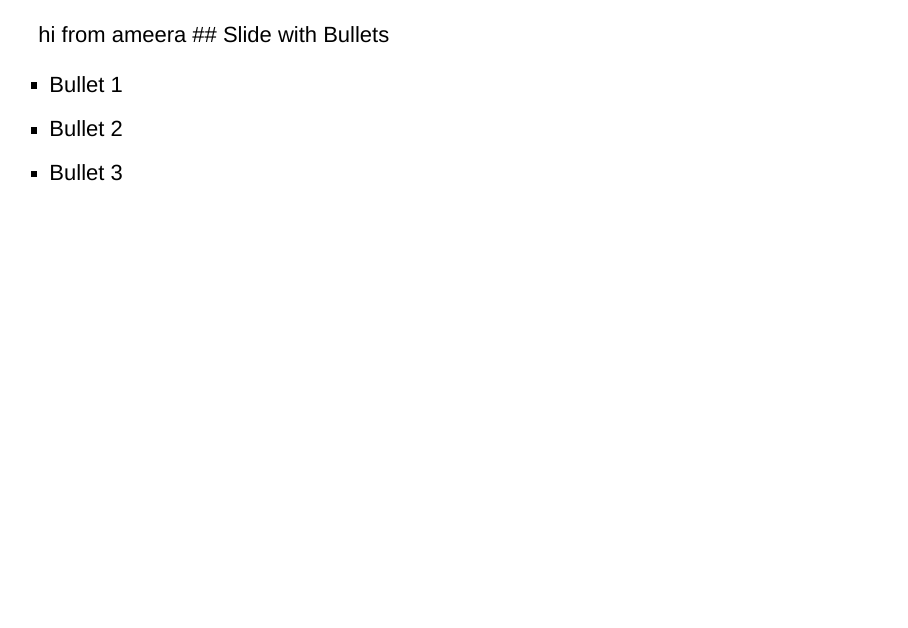
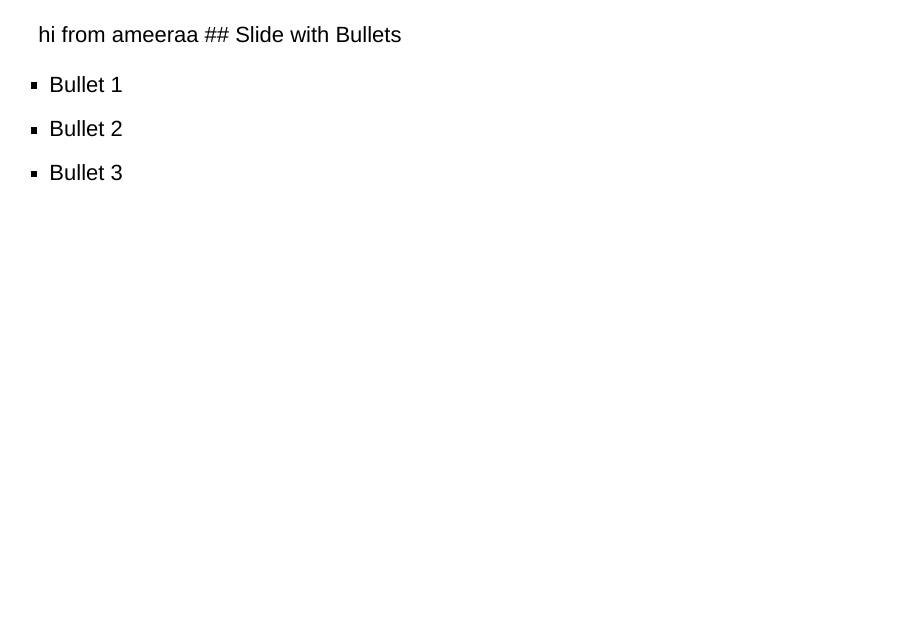
Before and after one commit to Sarah-Alshumayri/Data_Sciences_PPT, an R Markdown document (Progress_Presentation.Rmd): page 2 of 5. Rendered offline with R 4.5, knitr and Pandoc, with nearby package versions; drawn as Slidy slides in place of the format the file asks for.

Commit message:
hola amigo

````diff
--- a/Progress_Presentation.Rmd
+++ b/Progress_Presentation.Rmd
@@ -8,7 +8,7 @@ date: "2023-11-18"
 knitr::opts_chunk$set(echo = FALSE)
 ```
 
-hi from ameera
+hi from ameeraa
 ## Slide with Bullets
 
 - Bullet 1
````
